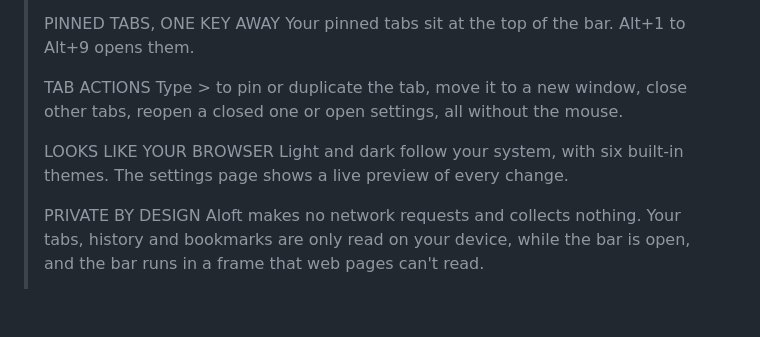
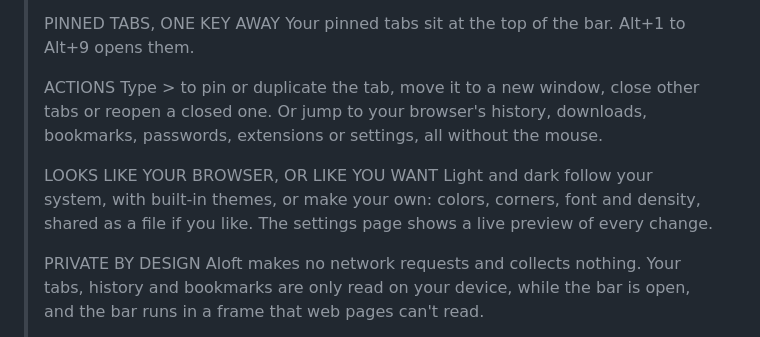
Before and after one commit to tomszir/aloft-extension, a Markdown page: docs/store-listing.md, the part around the change. Drawn GitHub-style; blank space fills up the shorter version.

```diff
--- a/docs/store-listing.md
+++ b/docs/store-listing.md
@@ -20,11 +20,11 @@ The text and answers for the Web Store developer dashboard, kept here so they ch
 > PINNED TABS, ONE KEY AWAY
 > Your pinned tabs sit at the top of the bar. Alt+1 to Alt+9 opens them.
 >
-> TAB ACTIONS
-> Type > to pin or duplicate the tab, move it to a new window, close other tabs, reopen a closed one or open settings, all without the mouse.
+> ACTIONS
+> Type > to pin or duplicate the tab, move it to a new window, close other tabs or reopen a closed one. Or jump to your browser's history, downloads, bookmarks, passwords, extensions or settings, all without the mouse.
 >
-> LOOKS LIKE YOUR BROWSER
-> Light and dark follow your system, with six built-in themes. The settings page shows a live preview of every change.
+> LOOKS LIKE YOUR BROWSER, OR LIKE YOU WANT
+> Light and dark follow your system, with built-in themes, or make your own: colors, corners, font and density, shared as a file if you like. The settings page shows a live preview of every change.
 >
 > PRIVATE BY DESIGN
 > Aloft makes no network requests and collects nothing. Your tabs, history and bookmarks are only read on your device, while the bar is open, and the bar runs in a frame that web pages can't read.
```
Also changed, not shown: README.md (+3 -3 lines), docs/screenshots/1-pinned-and-tabs.png, docs/screenshots/2-search.png, docs/screenshots/3-actions.png, docs/screenshots/4-light.png, docs/screenshots/5-themes.png, docs/screenshots/marquee-1400x560.png, 1 other file.
